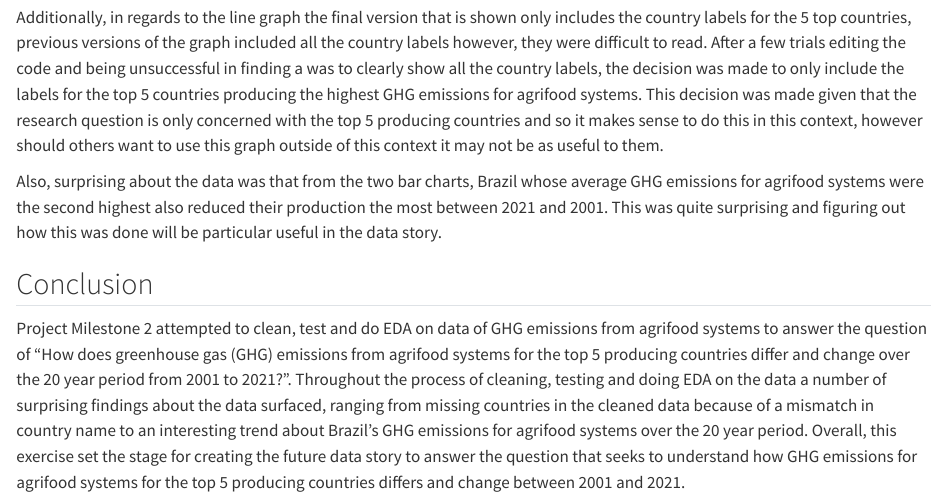
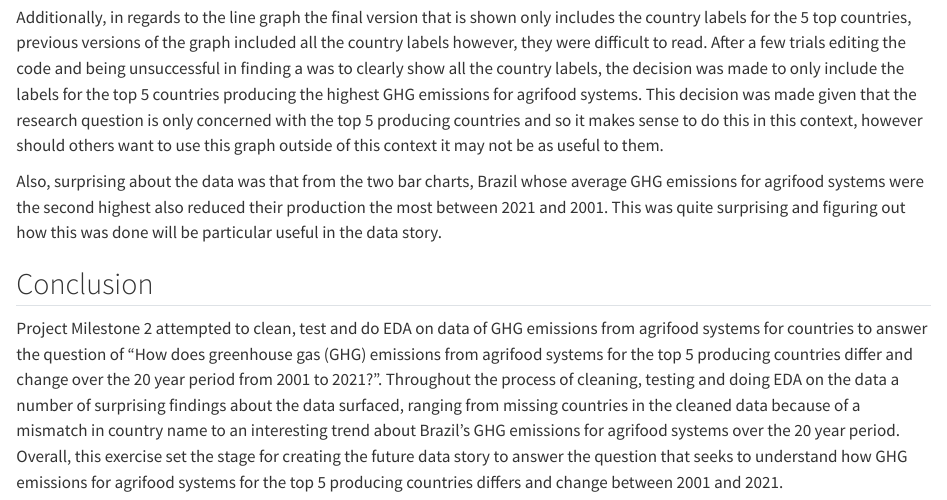
Before and after one commit to Anaadi-25/SOCI502_Project, a Quarto document (Scripts/Project_Milestone2_APooran.qmd): the page in a window 1100 px wide, from 11920 px down. Rendered offline with R 4.5, knitr and Pandoc in place of Quarto, with nearby package versions; code that draws random numbers runs with fixed seeds of ours; some code elsewhere in the file could not run offline; long lines of code are wrapped; column names are cleaned by a stand-in for the janitor package.

Commit message:
Added a minor edit in the conclusion

```diff
--- a/Scripts/Project_Milestone2_APooran.qmd
+++ b/Scripts/Project_Milestone2_APooran.qmd
@@ -311,4 +311,4 @@ Also, surprising about the data was that from the two bar charts, Brazil whose a
 
 ## Conclusion
 
-Project Milestone 2 attempted to clean, test and do EDA on data of GHG emissions from agrifood systems to answer the question of "How does greenhouse gas (GHG) emissions from agrifood systems for the top 5 producing countries differ and change over the 20 year period from 2001 to 2021?". Throughout the process of cleaning, testing and doing EDA on the data a number of surprising findings about the data surfaced, ranging from missing countries in the cleaned data because of a mismatch in country name to an interesting trend about Brazil's GHG emissions for agrifood systems over the 20 year period. Overall, this exercise set the stage for creating the future data story to answer the question that seeks to understand how GHG emissions for agrifood systems for the top 5 producing countries differs and change between 2001 and 2021.
+Project Milestone 2 attempted to clean, test and do EDA on data of GHG emissions from agrifood systems for countries to answer the question of "How does greenhouse gas (GHG) emissions from agrifood systems for the top 5 producing countries differ and change over the 20 year period from 2001 to 2021?". Throughout the process of cleaning, testing and doing EDA on the data a number of surprising findings about the data surfaced, ranging from missing countries in the cleaned data because of a mismatch in country name to an interesting trend about Brazil's GHG emissions for agrifood systems over the 20 year period. Overall, this exercise set the stage for creating the future data story to answer the question that seeks to understand how GHG emissions for agrifood systems for the top 5 producing countries differs and change between 2001 and 2021.
```
